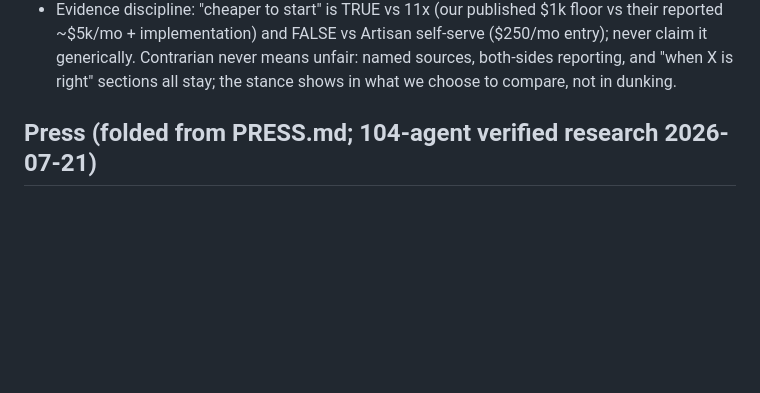
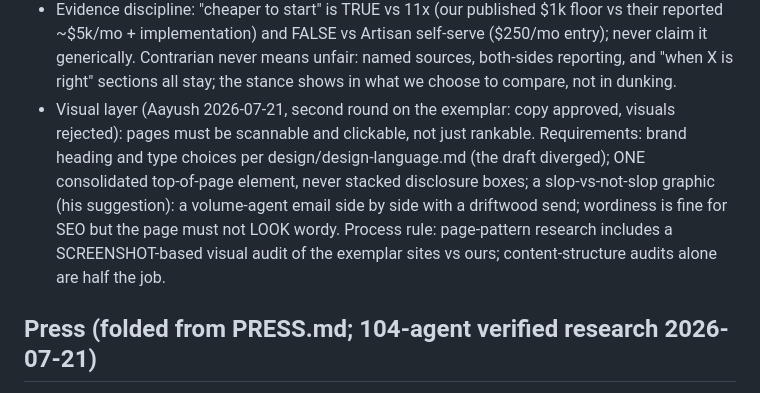
Before and after one commit to AayushGupta16/driftwood, a Markdown page: SEO.md, the part around the change. GitHub-like rendering; blank space fills up the shorter version.

Commit message:
Visual-layer requirements for comparison pages (Aayush round-2 feedback): brand typography, one top element, slop-vs-not-slop graphic, screenshot-based audits
Co-Authored-By: Claude Fable 5 <noreply@anthropic.com>

```diff
--- a/SEO.md
+++ b/SEO.md
@@ -153,6 +153,17 @@ structure.
   generically. Contrarian never means unfair: named sources,
   both-sides reporting, and "when X is right" sections all stay;
   the stance shows in what we choose to compare, not in dunking.
+- Visual layer (Aayush 2026-07-21, second round on the exemplar:
+  copy approved, visuals rejected): pages must be scannable and
+  clickable, not just rankable. Requirements: brand heading and
+  type choices per design/design-language.md (the draft diverged);
+  ONE consolidated top-of-page element, never stacked disclosure
+  boxes; a slop-vs-not-slop graphic (his suggestion): a
+  volume-agent email side by side with a driftwood send; wordiness
+  is fine for SEO but the page must not LOOK wordy. Process rule:
+  page-pattern research includes a SCREENSHOT-based visual audit of
+  the exemplar sites vs ours; content-structure audits alone are
+  half the job.
 
 ## Press (folded from PRESS.md; 104-agent verified research 2026-07-21)
 
```
